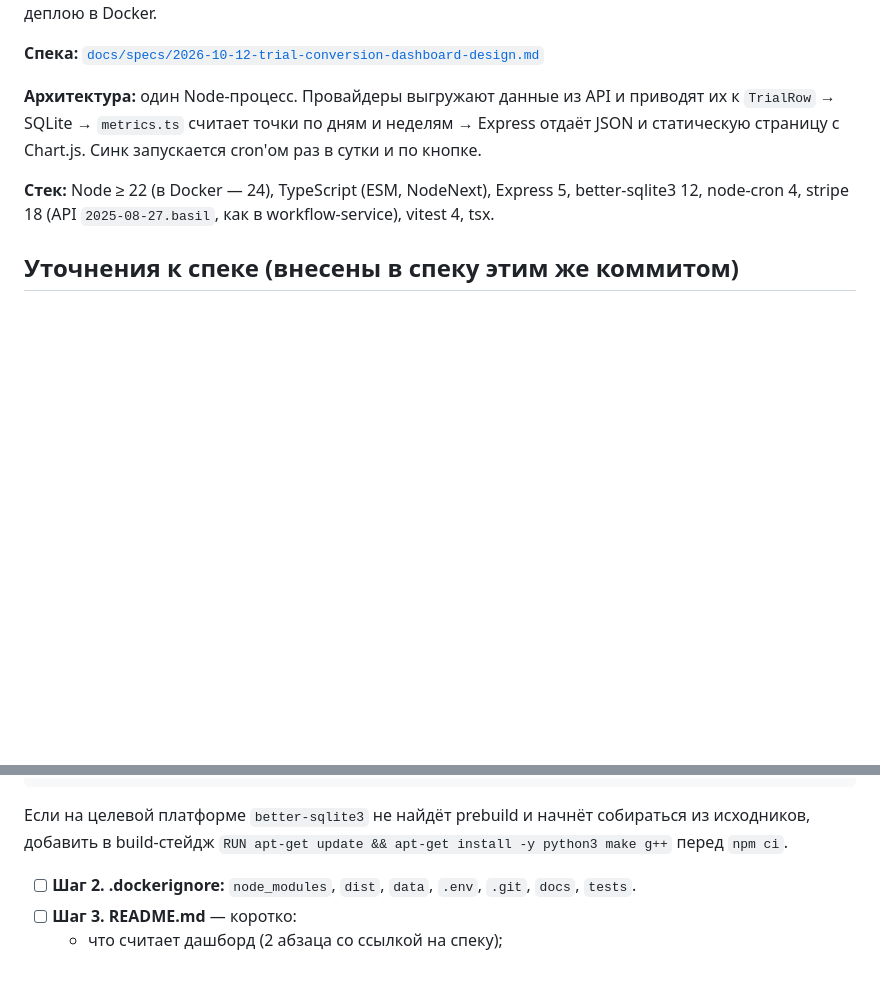
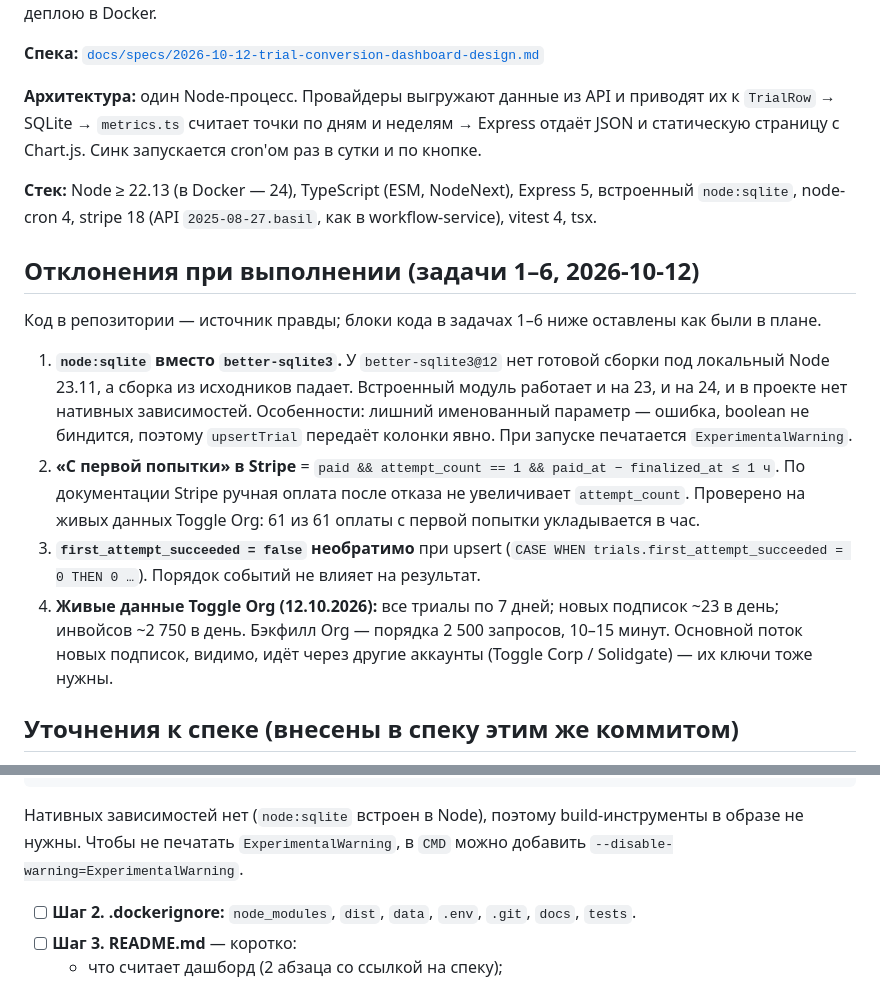
Before and after one commit to YahorYakauleu/trial-conversion-dashboard, a Markdown page: docs/plans/2026-10-12-trial-conversion-dashboard-plan.md, 2 parts joined by grey strips. GitHub-like rendering; blank space fills up the shorter version.

Commit message:
docs: record implementation deviations for tasks 1-6

````diff
--- a/docs/plans/2026-10-12-trial-conversion-dashboard-plan.md
+++ b/docs/plans/2026-10-12-trial-conversion-dashboard-plan.md
@@ -8,7 +8,16 @@
 
 **Архитектура:** один Node-процесс. Провайдеры выгружают данные из API и приводят их к `TrialRow` → SQLite → `metrics.ts` считает точки по дням и неделям → Express отдаёт JSON и статическую страницу с Chart.js. Синк запускается cron'ом раз в сутки и по кнопке.
 
-**Стек:** Node ≥ 22 (в Docker — 24), TypeScript (ESM, NodeNext), Express 5, better-sqlite3 12, node-cron 4, stripe 18 (API `2025-08-27.basil`, как в workflow-service), vitest 4, tsx.
+**Стек:** Node ≥ 22.13 (в Docker — 24), TypeScript (ESM, NodeNext), Express 5, встроенный `node:sqlite`, node-cron 4, stripe 18 (API `2025-08-27.basil`, как в workflow-service), vitest 4, tsx.
+
+## Отклонения при выполнении (задачи 1–6, 2026-10-12)
+
+Код в репозитории — источник правды; блоки кода в задачах 1–6 ниже оставлены как были в плане.
+
+1. **`node:sqlite` вместо `better-sqlite3`.** У `better-sqlite3@12` нет готовой сборки под локальный Node 23.11, а сборка из исходников падает. Встроенный модуль работает и на 23, и на 24, и в проекте нет нативных зависимостей. Особенности: лишний именованный параметр — ошибка, boolean не биндится, поэтому `upsertTrial` передаёт колонки явно. При запуске печатается `ExperimentalWarning`.
+2. **«С первой попытки» в Stripe** = `paid && attempt_count == 1 && paid_at − finalized_at ≤ 1 ч`. По документации Stripe ручная оплата после отказа не увеличивает `attempt_count`. Проверено на живых данных Toggle Org: 61 из 61 оплаты с первой попытки укладывается в час.
+3. **`first_attempt_succeeded = false` необратимо** при upsert (`CASE WHEN trials.first_attempt_succeeded = 0 THEN 0 …`). Порядок событий не влияет на результат.
+4. **Живые данные Toggle Org (12.10.2026):** все триалы по 7 дней; новых подписок ~23 в день; инвойсов ~2 750 в день. Бэкфилл Org — порядка 2 500 запросов, 10–15 минут. Основной поток новых подписок, видимо, идёт через другие аккаунты (Toggle Corp / Solidgate) — их ключи тоже нужны.
 
 ## Уточнения к спеке (внесены в спеку этим же коммитом)
 
@@ -1996,7 +2005,7 @@ EXPOSE 3000
 CMD ["node", "dist/main.js"]
 ```
 
-Если на целевой платформе `better-sqlite3` не найдёт prebuild и начнёт собираться из исходников, добавить в build-стейдж `RUN apt-get update && apt-get install -y python3 make g++` перед `npm ci`.
+Нативных зависимостей нет (`node:sqlite` встроен в Node), поэтому build-инструменты в образе не нужны. Чтобы не печатать `ExperimentalWarning`, в `CMD` можно добавить `--disable-warning=ExperimentalWarning`.
 
 - [ ] **Шаг 2. .dockerignore:** `node_modules`, `dist`, `data`, `.env`, `.git`, `docs`, `tests`.
 - [ ] **Шаг 3. README.md** — коротко:
````
Also changed, not shown: docs/specs/2026-10-12-trial-conversion-dashboard-design.md (+3 -3 lines).
